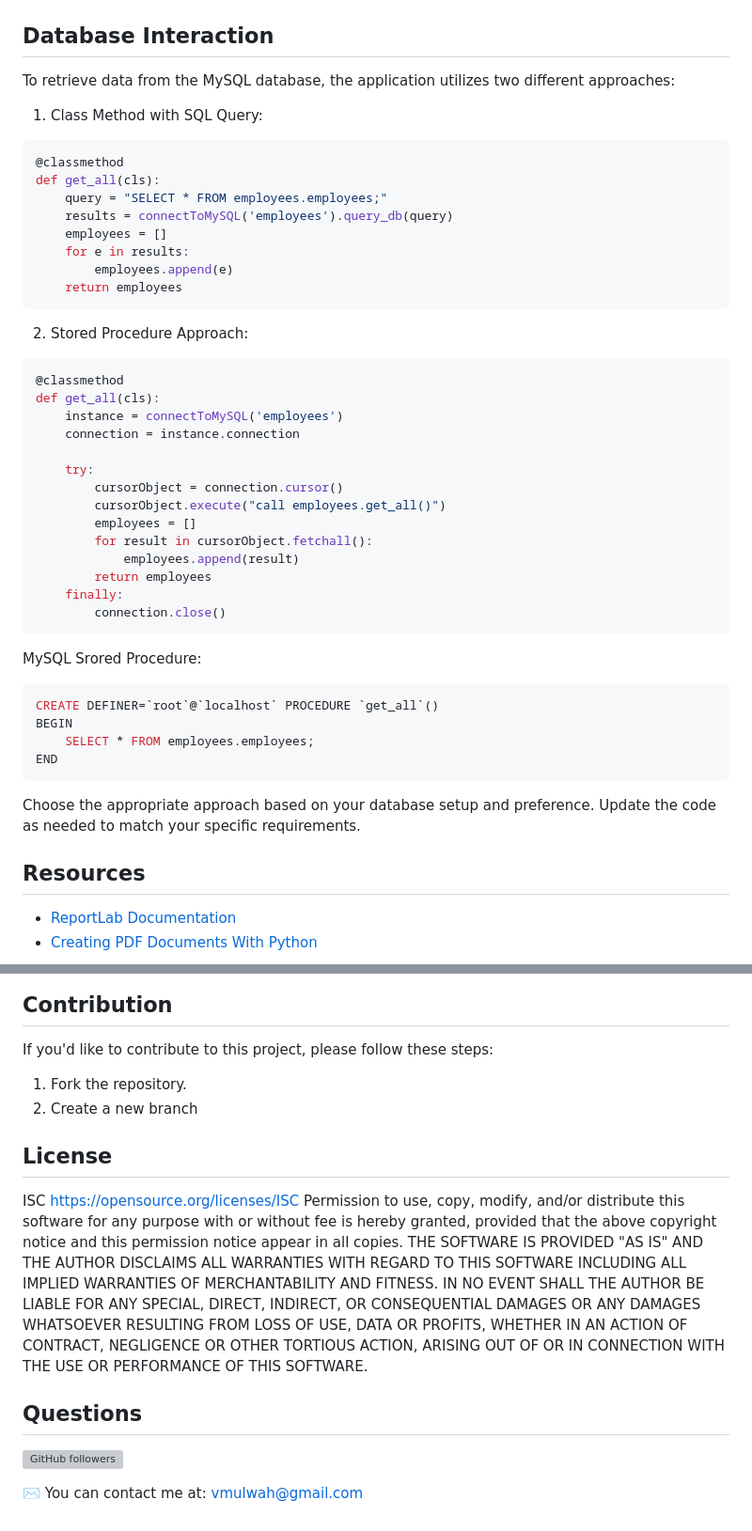
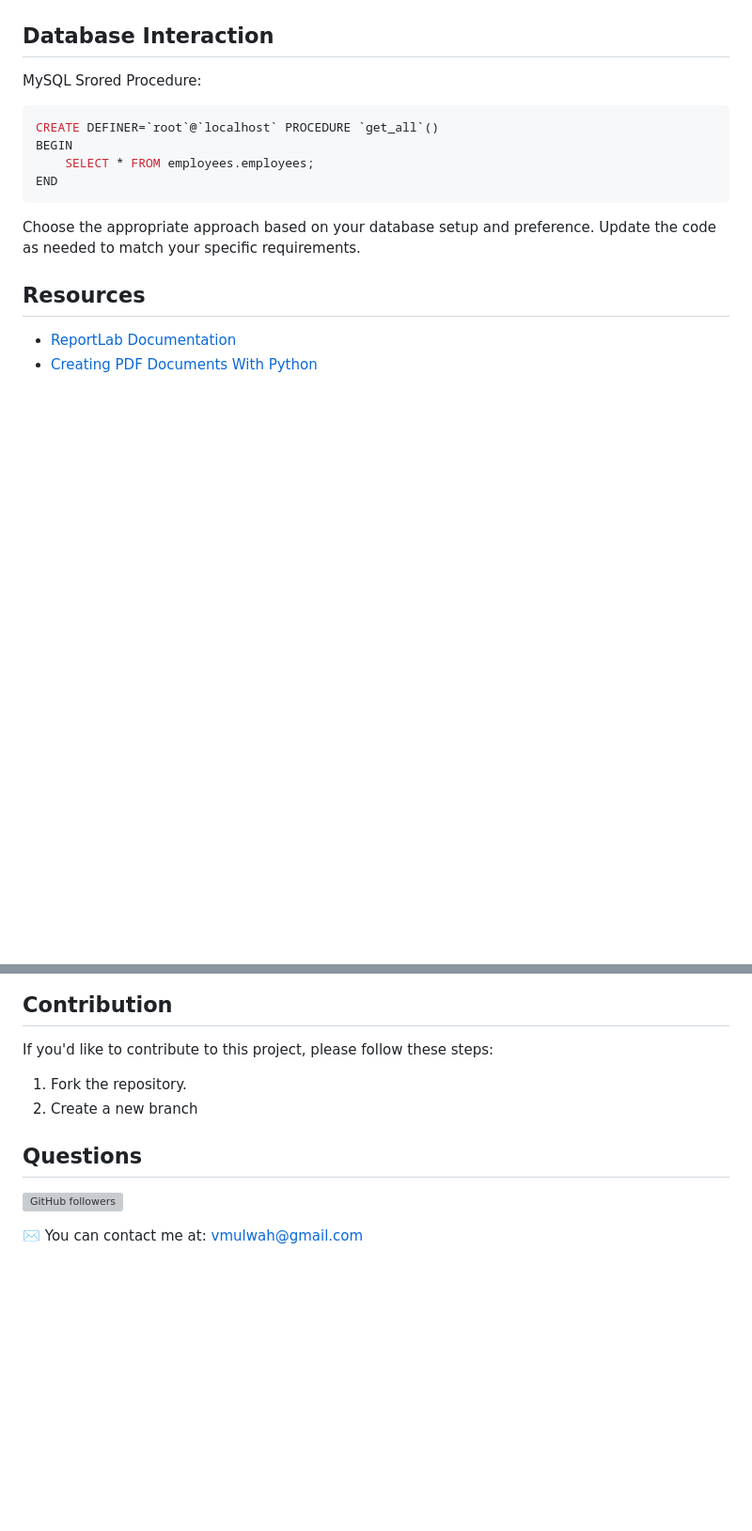
Before and after one commit to crypto-vin/pdf-generator, a Markdown page: README.md, 2 parts joined by grey strips. Shown: that part at 94% size. Rendered like a GitHub page; blank space fills up the shorter version; grey boxes are pictures that could not be loaded.

````diff
--- a/README.md
+++ b/README.md
@@ -58,38 +58,6 @@ Adjust the values according to your MySQL database configuration.
 6. The generated PDF file will be saved in the "Invoice" 📁 directory. `C:\Users\User\Downloads\Invoices`
 
 ## Database Interaction <a name="database"></a>
-To retrieve data from the MySQL database, the application utilizes two different approaches:
-1. Class Method with SQL Query:
-
-```python
-@classmethod
-def get_all(cls):
-    query = "SELECT * FROM employees.employees;"
-    results = connectToMySQL('employees').query_db(query)
-    employees = []
-    for e in results:
-        employees.append(e)
-    return employees
-```
-
-2. Stored Procedure Approach:
-
-```python
-@classmethod
-def get_all(cls):
-    instance = connectToMySQL('employees')
-    connection = instance.connection
-
-    try:
-        cursorObject = connection.cursor()
-        cursorObject.execute("call employees.get_all()")
-        employees = []
-        for result in cursorObject.fetchall():
-            employees.append(result)
-        return employees
-    finally:
-        connection.close()
-```
 
 MySQL Srored Procedure:
 
@@ -110,10 +78,6 @@ If you'd like to contribute to this project, please follow these steps:
 1. Fork the repository.
 2. Create a new branch
 
-## License <a name="license"></a>
-ISC https://opensource.org/licenses/ISC
-Permission to use, copy, modify, and/or distribute this software for any purpose with or without fee is hereby granted, provided that the above copyright notice and this permission notice appear in all copies.
-      THE SOFTWARE IS PROVIDED "AS IS" AND THE AUTHOR DISCLAIMS ALL WARRANTIES WITH REGARD TO THIS SOFTWARE INCLUDING ALL IMPLIED WARRANTIES OF MERCHANTABILITY AND FITNESS. IN NO EVENT SHALL THE AUTHOR BE LIABLE FOR ANY SPECIAL, DIRECT, INDIRECT, OR CONSEQUENTIAL DAMAGES OR ANY DAMAGES WHATSOEVER RESULTING FROM LOSS OF USE, DATA OR PROFITS, WHETHER IN AN ACTION OF CONTRACT, NEGLIGENCE OR OTHER TORTIOUS ACTION, ARISING OUT OF OR IN CONNECTION WITH THE USE OR PERFORMANCE OF THIS SOFTWARE.
 ## Questions <a name="questions"></a>
 [![GitHub followers](https://img.shields.io/github/followers/F-Nunnez?logo=github&style=for-the-badge&color=0891b2&labelColor=1c1917)](https://www.github.com/F-Nunnez)
 
````
Also changed, not shown: other parts of README.md (+1 -1 lines).
